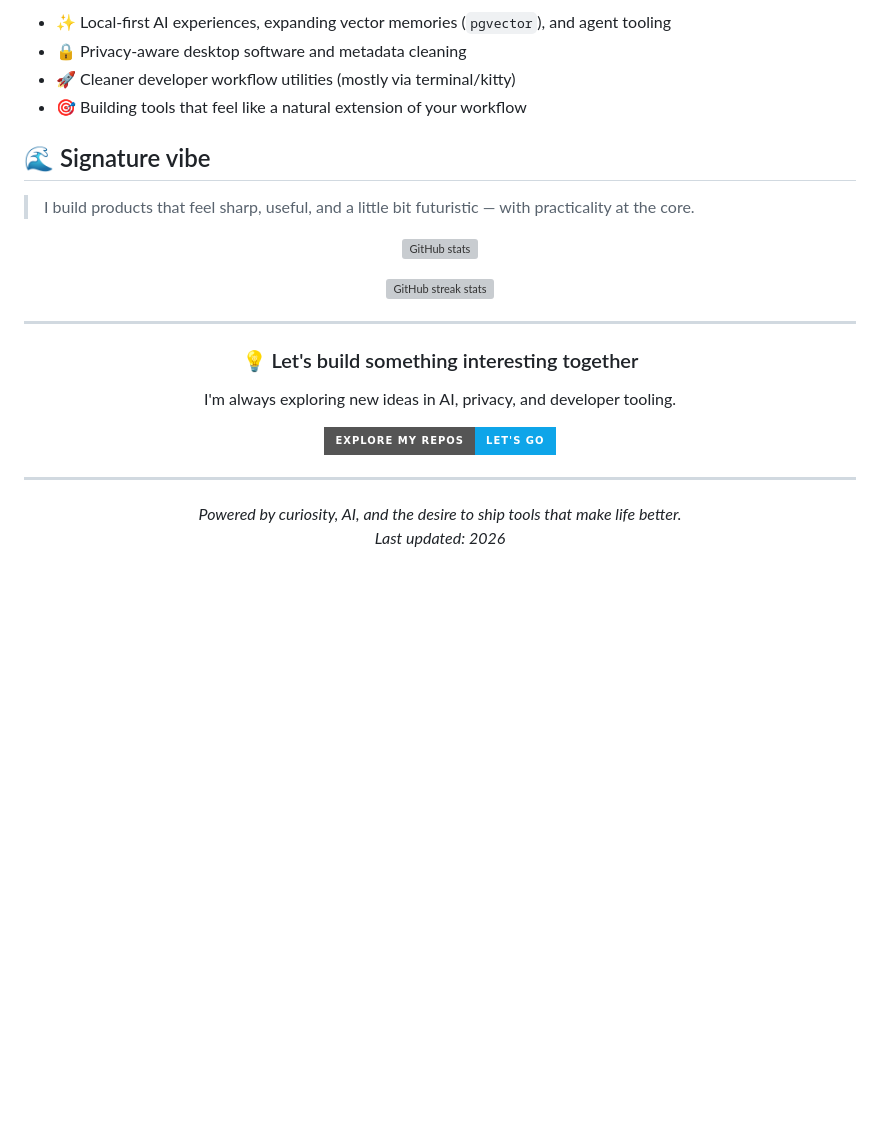
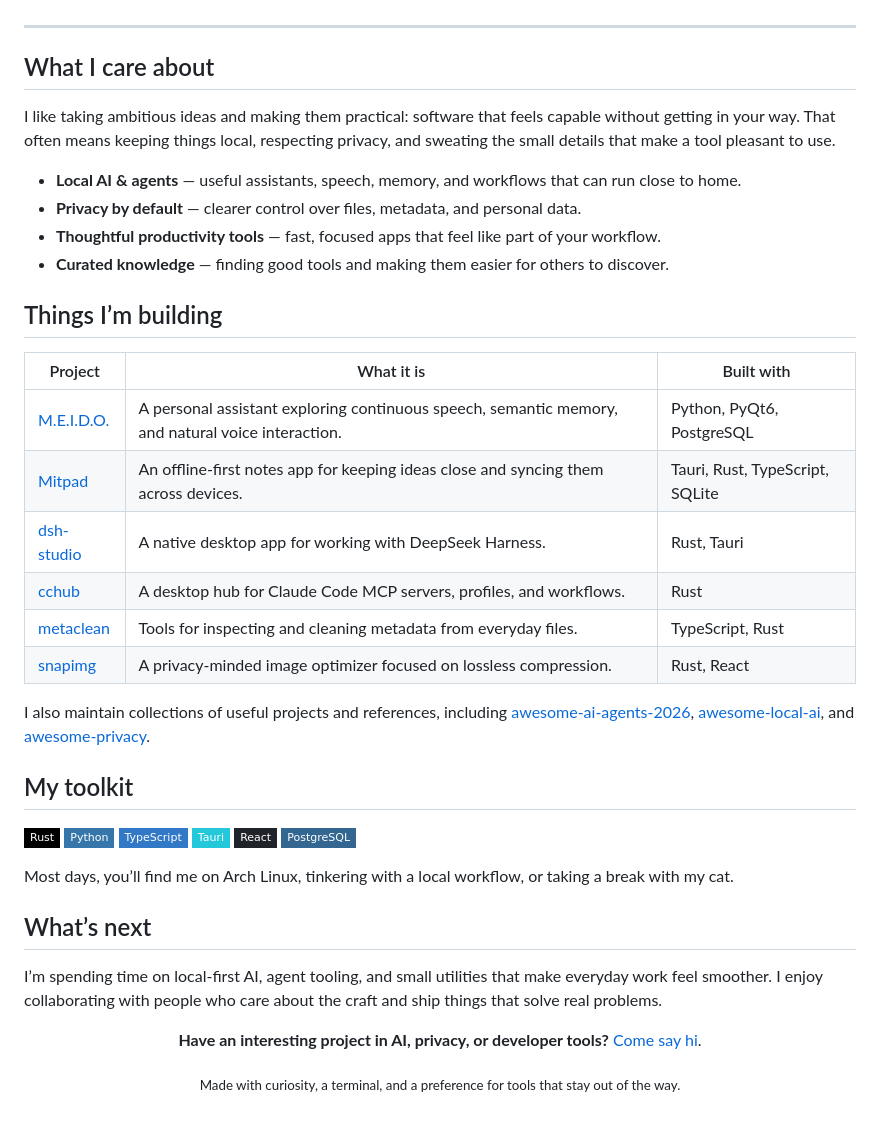
Before and after one commit to MickSenpai/Mick, a Markdown page: README.md, the part around one of its changes. Rendered like a GitHub page; badges without logos; blank space fills up the shorter version; grey boxes are pictures that could not be loaded.

Commit message:
Refresh GitHub profile README

```diff
--- a/README.md
+++ b/README.md
@@ -120,31 +14,50 @@ I'm currently exploring and shipping around:
-- ✨ Local-first AI experiences, expanding vector memories (`pgvector`), and agent tooling
-- 🔒 Privacy-aware desktop software and metadata cleaning
-- 🚀 Cleaner developer workflow utilities (mostly via terminal/kitty)
-- 🎯 Building tools that feel like a natural extension of your workflow
-
-## 🌊 Signature vibe
-
-> I build products that feel sharp, useful, and a little bit futuristic — with practicality at the core.
-
-<p align="center">
-  <img src="https://github-readme-stats.vercel.app/api?username=MickSenpai&show_icons=true&theme=radical&hide_border=true&count_private=true" alt="GitHub stats" />
-</p>
-
-<p align="center">
-  <img src="https://streak-stats.demolab.com/?user=MickSenpai&theme=radical&hide_border=true" alt="GitHub streak stats" />
-</p>
-
----
-
-<div align="center">
-  <h3>💡 Let's build something interesting together</h3>
-  <p>I'm always exploring new ideas in AI, privacy, and developer tooling.</p>
-  <a href="https://github.com/MickSenpai?tab=repositories"><img src="https://img.shields.io/badge/Explore_my_repos-Let's_Go-0EA5E9?style=for-the-badge" alt="View all repos" /></a>
 </div>
 
 ---
 
-<p align="center">
-  <i>Powered by curiosity, AI, and the desire to ship tools that make life better.</i><br/>
-  <i>Last updated: 2026</i>
+## What I care about
+
+I like taking ambitious ideas and making them practical: software that feels capable without getting in your way. That often means keeping things local, respecting privacy, and sweating the small details that make a tool pleasant to use.
+
+- **Local AI & agents** — useful assistants, speech, memory, and workflows that can run close to home.
+- **Privacy by default** — clearer control over files, metadata, and personal data.
+- **Thoughtful productivity tools** — fast, focused apps that feel like part of your workflow.
+- **Curated knowledge** — finding good tools and making them easier for others to discover.
+
+## Things I’m building
+
+| Project | What it is | Built with |
+| --- | --- | --- |
+| [M.E.I.D.O.](https://github.com/MickSenpai/M.E.I.D.O) | A personal assistant exploring continuous speech, semantic memory, and natural voice interaction. | Python, PyQt6, PostgreSQL |
+| [Mitpad](https://github.com/MickSenpai/Mitpad) | An offline-first notes app for keeping ideas close and syncing them across devices. | Tauri, Rust, TypeScript, SQLite |
+| [dsh-studio](https://github.com/Moresyl/dsh-studio) | A native desktop app for working with DeepSeek Harness. | Rust, Tauri |
+| [cchub](https://github.com/Moresyl/cchub) | A desktop hub for Claude Code MCP servers, profiles, and workflows. | Rust |
+| [metaclean](https://github.com/Moresyl/metaclean) | Tools for inspecting and cleaning metadata from everyday files. | TypeScript, Rust |
+| [snapimg](https://github.com/Moresyl/snapimg) | A privacy-minded image optimizer focused on lossless compression. | Rust, React |
+
+I also maintain collections of useful projects and references, including [awesome-ai-agents-2026](https://github.com/Moresyl/awesome-ai-agents-2026), [awesome-local-ai](https://github.com/Moresyl/awesome-local-ai), and [awesome-privacy](https://github.com/Moresyl/awesome-privacy).
+
+## My toolkit
+
+<p>
+  <img src="https://img.shields.io/badge/Rust-000000?style=flat-square&logo=rust&logoColor=white" alt="Rust" />
+  <img src="https://img.shields.io/badge/Python-3776AB?style=flat-square&logo=python&logoColor=white" alt="Python" />
+  <img src="https://img.shields.io/badge/TypeScript-3178C6?style=flat-square&logo=typescript&logoColor=white" alt="TypeScript" />
+  <img src="https://img.shields.io/badge/Tauri-24C8DB?style=flat-square&logo=tauri&logoColor=white" alt="Tauri" />
+  <img src="https://img.shields.io/badge/React-20232A?style=flat-square&logo=react&logoColor=61DAFB" alt="React" />
+  <img src="https://img.shields.io/badge/PostgreSQL-336791?style=flat-square&logo=postgresql&logoColor=white" alt="PostgreSQL" />
 </p>
+
+Most days, you’ll find me on Arch Linux, tinkering with a local workflow, or taking a break with my cat.
+
+## What’s next
+
+I’m spending time on local-first AI, agent tooling, and small utilities that make everyday work feel smoother. I enjoy collaborating with people who care about the craft and ship things that solve real problems.
+
+<div align="center">
+
+**Have an interesting project in AI, privacy, or developer tools?** [Come say hi](https://github.com/MickSenpai).
+
+<sub>Made with curiosity, a terminal, and a preference for tools that stay out of the way.</sub>
+
+</div>
```
Also changed, not shown: other parts of README.md (+11 -117 lines).
